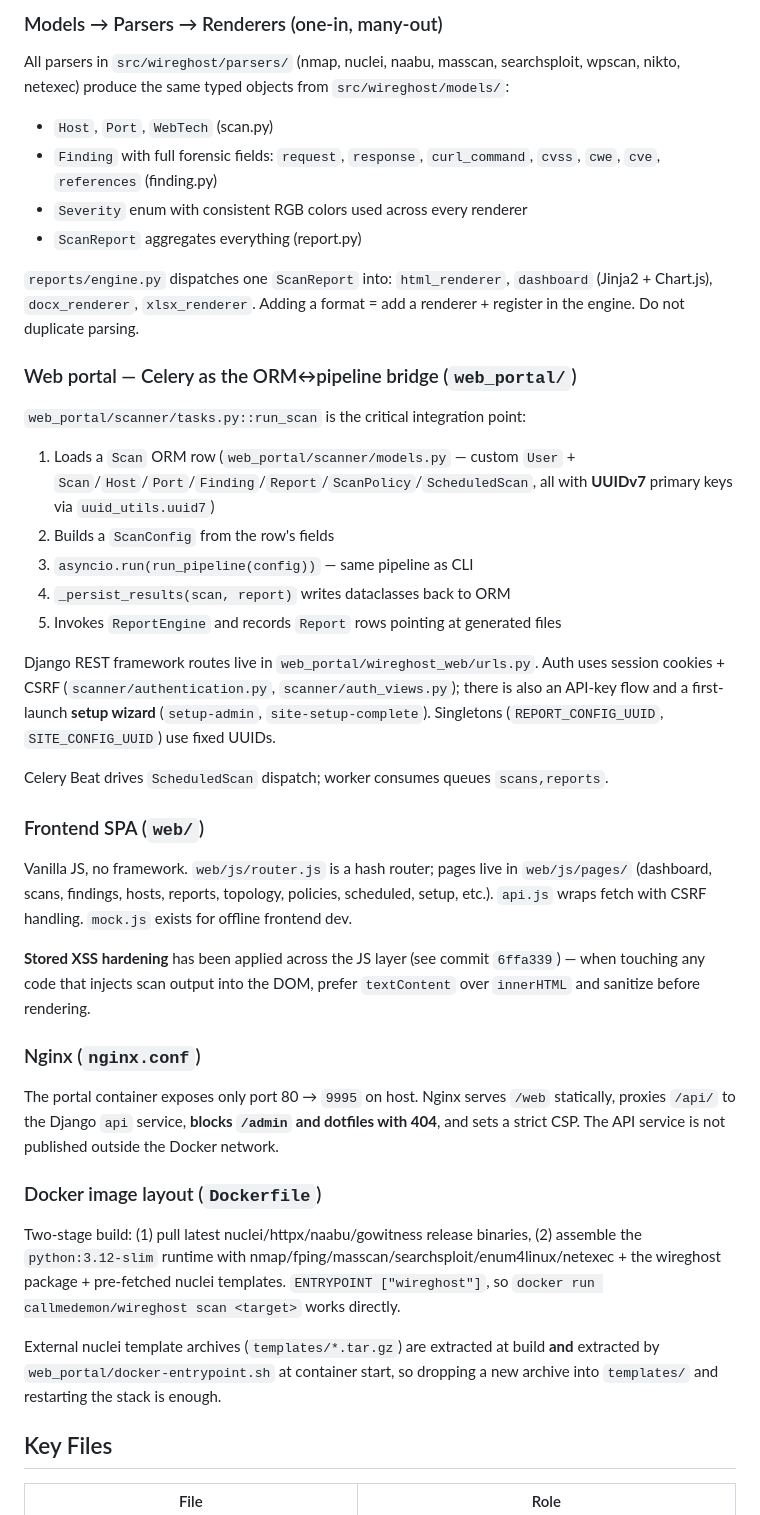
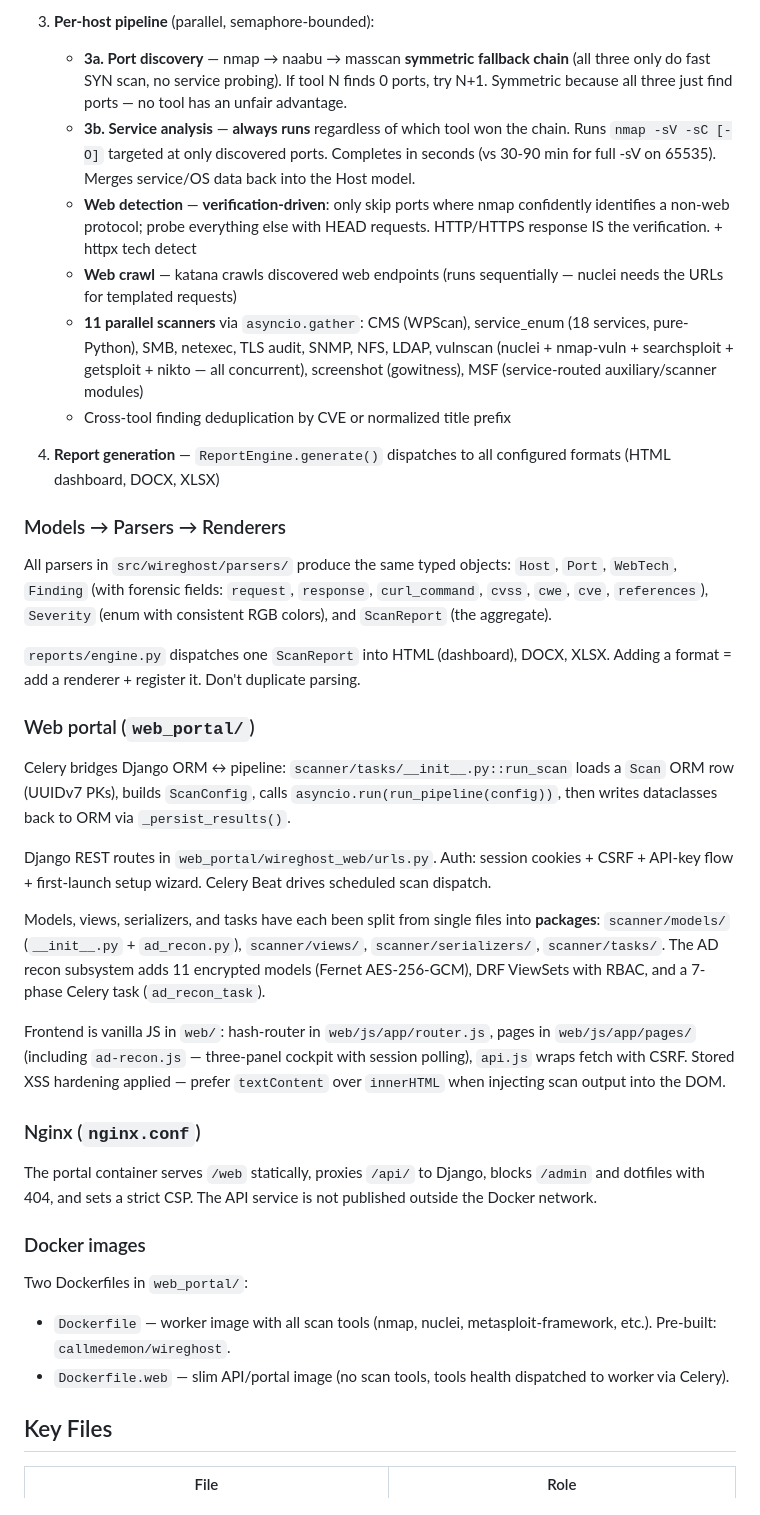
Before and after one commit to Lw1nM1n4ung/demon-in-the-wire, a Markdown page: CLAUDE.md, the part around one of its changes. GitHub-like rendering.

```diff
--- a/CLAUDE.md
+++ b/CLAUDE.md
@@ -70,44 +68,39 @@ Nuclei external templates are batched (`nuclei_batch_size`, default 5000) to cap
 
-### Models → Parsers → Renderers (one-in, many-out)
+3. **Per-host pipeline** (parallel, semaphore-bounded):
+   - **3a. Port discovery** — nmap → naabu → masscan **symmetric fallback chain** (all three only do fast SYN scan, no service probing). If tool N finds 0 ports, try N+1. Symmetric because all three just find ports — no tool has an unfair advantage.
+   - **3b. Service analysis** — **always runs** regardless of which tool won the chain. Runs `nmap -sV -sC [-O]` targeted at only discovered ports. Completes in seconds (vs 30-90 min for full -sV on 65535). Merges service/OS data back into the Host model.
+   - **Web detection** — **verification-driven**: only skip ports where nmap confidently identifies a non-web protocol; probe everything else with HEAD requests. HTTP/HTTPS response IS the verification. + httpx tech detect
+   - **Web crawl** — katana crawls discovered web endpoints (runs sequentially — nuclei needs the URLs for templated requests)
+   - **11 parallel scanners** via `asyncio.gather`: CMS (WPScan), service_enum (18 services, pure-Python), SMB, netexec, TLS audit, SNMP, NFS, LDAP, vulnscan (nuclei + nmap-vuln + searchsploit + getsploit + nikto — all concurrent), screenshot (gowitness), MSF (service-routed auxiliary/scanner modules)
+   - Cross-tool finding deduplication by CVE or normalized title prefix
 
-All parsers in `src/wireghost/parsers/` (nmap, nuclei, naabu, masscan, searchsploit, wpscan, nikto, netexec) produce the same typed objects from `src/wireghost/models/`:
+4. **Report generation** — `ReportEngine.generate()` dispatches to all configured formats (HTML dashboard, DOCX, XLSX)
 
-- `Host`, `Port`, `WebTech` (scan.py)
-- `Finding` with full forensic fields: `request`, `response`, `curl_command`, `cvss`, `cwe`, `cve`, `references` (finding.py)
-- `Severity` enum with consistent RGB colors used across every renderer
-- `ScanReport` aggregates everything (report.py)
+### Models → Parsers → Renderers
 
-`reports/engine.py` dispatches one `ScanReport` into: `html_renderer`, `dashboard` (Jinja2 + Chart.js), `docx_renderer`, `xlsx_renderer`. Adding a format = add a renderer + register in the engine. Do not duplicate parsing.
+All parsers in `src/wireghost/parsers/` produce the same typed objects: `Host`, `Port`, `WebTech`, `Finding` (with forensic fields: `request`, `response`, `curl_command`, `cvss`, `cwe`, `cve`, `references`), `Severity` (enum with consistent RGB colors), and `ScanReport` (the aggregate).
 
-### Web portal — Celery as the ORM↔pipeline bridge (`web_portal/`)
+`reports/engine.py` dispatches one `ScanReport` into HTML (dashboard), DOCX, XLSX. Adding a format = add a renderer + register it. Don't duplicate parsing.
 
-`web_portal/scanner/tasks.py::run_scan` is the critical integration point:
+### Web portal (`web_portal/`)
 
-1. Loads a `Scan` ORM row (`web_portal/scanner/models.py` — custom `User` + `Scan`/`Host`/`Port`/`Finding`/`Report`/`ScanPolicy`/`ScheduledScan`, all with **UUIDv7** primary keys via `uuid_utils.uuid7`)
-2. Builds a `ScanConfig` from the row's fields
-3. `asyncio.run(run_pipeline(config))` — same pipeline as CLI
-4. `_persist_results(scan, report)` writes dataclasses back to ORM
-5. Invokes `ReportEngine` and records `Report` rows pointing at generated files
+Celery bridges Django ORM ↔ pipeline: `scanner/tasks/__init__.py::run_scan` loads a `Scan` ORM row (UUIDv7 PKs), builds `ScanConfig`, calls `asyncio.run(run_pipeline(config))`, then writes dataclasses back to ORM via `_persist_results()`.
 
-Django REST framework routes live in `web_portal/wireghost_web/urls.py`. Auth uses session cookies + CSRF (`scanner/authentication.py`, `scanner/auth_views.py`); there is also an API-key flow and a first-launch **setup wizard** (`setup-admin`, `site-setup-complete`). Singletons (`REPORT_CONFIG_UUID`, `SITE_CONFIG_UUID`) use fixed UUIDs.
+Django REST routes in `web_portal/wireghost_web/urls.py`. Auth: session cookies + CSRF + API-key flow + first-launch setup wizard. Celery Beat drives scheduled scan dispatch.
 
-Celery Beat drives `ScheduledScan` dispatch; worker consumes queues `scans,reports`.
+Models, views, serializers, and tasks have each been split from single files into **packages**: `scanner/models/` (`__init__.py` + `ad_recon.py`), `scanner/views/`, `scanner/serializers/`, `scanner/tasks/`. The AD recon subsystem adds 11 encrypted models (Fernet AES-256-GCM), DRF ViewSets with RBAC, and a 7-phase Celery task (`ad_recon_task`).
 
-### Frontend SPA (`web/`)
-
-Vanilla JS, no framework. `web/js/router.js` is a hash router; pages live in `web/js/pages/` (dashboard, scans, findings, hosts, reports, topology, policies, scheduled, setup, etc.). `api.js` wraps fetch with CSRF handling. `mock.js` exists for offline frontend dev.
-
-**Stored XSS hardening** has been applied across the JS layer (see commit `6ffa339`) — when touching any code that injects scan output into the DOM, prefer `textContent` over `innerHTML` and sanitize before rendering.
+Frontend is vanilla JS in `web/`: hash-router in `web/js/app/router.js`, pages in `web/js/app/pages/` (including `ad-recon.js` — three-panel cockpit with session polling), `api.js` wraps fetch with CSRF. Stored XSS hardening applied — prefer `textContent` over `innerHTML` when injecting scan output into the DOM.
 
 ### Nginx (`nginx.conf`)
 
-The portal container exposes only port 80 → `9995` on host. Nginx serves `/web` statically, proxies `/api/` to the Django `api` service, **blocks `/admin` and dotfiles with 404**, and sets a strict CSP. The API service is not published outside the Docker network.
+The portal container serves `/web` statically, proxies `/api/` to Django, blocks `/admin` and dotfiles with 404, and sets a strict CSP. The API service is not published outside the Docker network.
 
-### Docker image layout (`Dockerfile`)
+### Docker images
 
-Two-stage build: (1) pull latest nuclei/httpx/naabu/gowitness release binaries, (2) assemble the `python:3.12-slim` runtime with nmap/fping/masscan/searchsploit/enum4linux/netexec + the wireghost package + pre-fetched nuclei templates. `ENTRYPOINT ["wireghost"]`, so `docker run callmedemon/wireghost scan <target>` works directly.
-
-External nuclei template archives (`templates/*.tar.gz`) are extracted at build **and** extracted by `web_portal/docker-entrypoint.sh` at container start, so dropping a new archive into `templates/` and restarting the stack is enough.
+Two Dockerfiles in `web_portal/`:
+- `Dockerfile` — worker image with all scan tools (nmap, nuclei, metasploit-framework, etc.). Pre-built: `callmedemon/wireghost`.
+- `Dockerfile.web` — slim API/portal image (no scan tools, tools health dispatched to worker via Celery).
 
 ## Key Files
 
```
Also changed, not shown: other parts of CLAUDE.md (+55 -36 lines).
